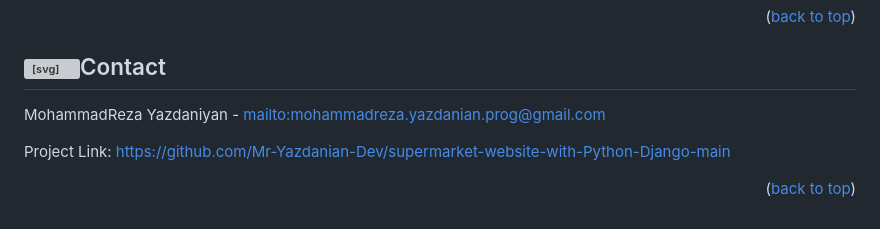
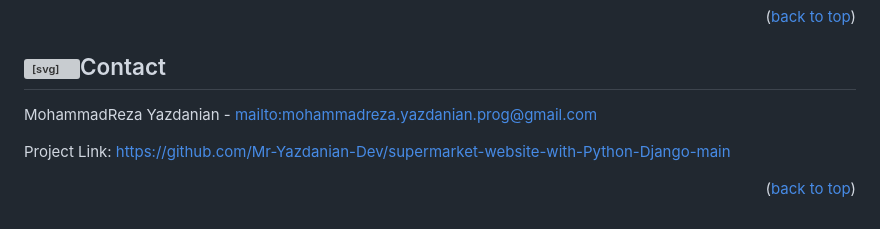
Before and after one commit to Mr-Yazdanian-Dev/Django-Website-1, a Markdown page: README.md, the part around the change. GitHub-like rendering; grey boxes are pictures that could not be loaded.

Commit message:
2025-sep-03 update 1.0.2

```diff
--- a/README.md
+++ b/README.md
@@ -252,7 +252,7 @@
 <p align="right" dir="auto">(<a href="#readme-top">back to top</a>)</p>
 
 <h2 tabindex="-1" dir="auto"><a id="user-content-contact" class="anchor" aria-hidden="true" href="#contact"><svg class="octicon octicon-link" viewBox="0 0 16 16" version="1.1" width="16" height="16" aria-hidden="true"><path d="m7.775 3.275 1.25-1.25a3.5 3.5 0 1 1 4.95 4.95l-2.5 2.5a3.5 3.5 0 0 1-4.95 0 .751.751 0 0 1 .018-1.042.751.751 0 0 1 1.042-.018 1.998 1.998 0 0 0 2.83 0l2.5-2.5a2.002 2.002 0 0 0-2.83-2.83l-1.25 1.25a.751.751 0 0 1-1.042-.018.751.751 0 0 1-.018-1.042Zm-4.69 9.64a1.998 1.998 0 0 0 2.83 0l1.25-1.25a.751.751 0 0 1 1.042.018.751.751 0 0 1 .018 1.042l-1.25 1.25a3.5 3.5 0 1 1-4.95-4.95l2.5-2.5a3.5 3.5 0 0 1 4.95 0 .751.751 0 0 1-.018 1.042.751.751 0 0 1-1.042.018 1.998 1.998 0 0 0-2.83 0l-2.5 2.5a1.998 1.998 0 0 0 0 2.83Z"></path></svg></a>Contact</h2>
-<p dir="auto">MohammadReza Yazdaniyan
+<p dir="auto">MohammadReza Yazdanian
     <!-- <a href="https://twitter.com/your_username" rel="nofollow">@your_twitter</a> -->
      -
      <a href="mailto:mohammadreza.yazdanian.prog@gmail.com">mailto:mohammadreza.yazdanian.prog@gmail.com</a>
```
